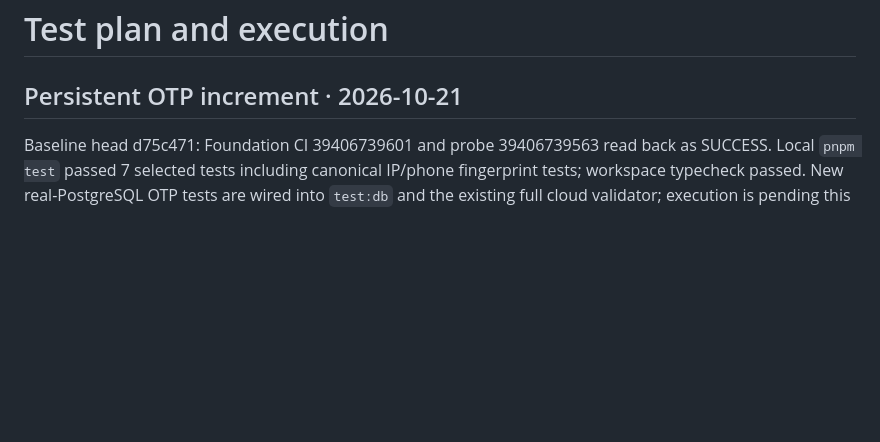
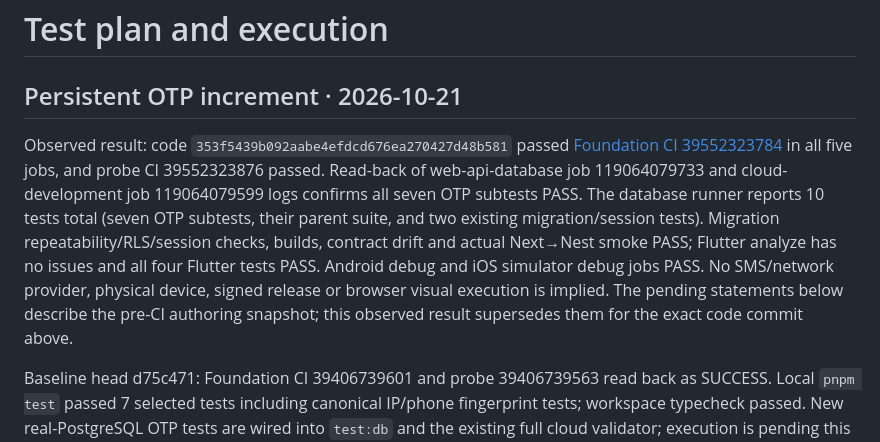
Before and after one commit to hajiheidari/ghavehto, a Markdown page: TESTING.md, the part around the change. Rendered like a GitHub page; blank space fills up the shorter version.

```diff
--- a/TESTING.md
+++ b/TESTING.md
@@ -1,6 +1,8 @@
 # Test plan and execution
 
 ## Persistent OTP increment · 2026-10-21
+
+Observed result: code `353f5439b092aabe4efdcd676ea270427d48b581` passed [Foundation CI 39552323784](https://github.com/hajiheidari/ghavehto/actions/runs/39552323784) in all five jobs, and probe CI 39552323876 passed. Read-back of web-api-database job 119064079733 and cloud-development job 119064079599 logs confirms all seven OTP subtests PASS. The database runner reports 10 tests total (seven OTP subtests, their parent suite, and two existing migration/session tests). Migration repeatability/RLS/session checks, builds, contract drift and actual Next→Nest smoke PASS; Flutter analyze has no issues and all four Flutter tests PASS. Android debug and iOS simulator debug jobs PASS. No SMS/network provider, physical device, signed release or browser visual execution is implied. The pending statements below describe the pre-CI authoring snapshot; this observed result supersedes them for the exact code commit above.
 
 Baseline head d75c471: Foundation CI 39406739601 and probe 39406739563 read back as SUCCESS. Local `pnpm test` passed 7 selected tests including canonical IP/phone fingerprint tests; workspace typecheck passed. New real-PostgreSQL OTP tests are wired into `test:db` and the existing full cloud validator; execution is pending this increment's own CI. Coverage includes disabled-provider zero writes, hash-only storage, café-role denial, wrong identity/code, concurrent single-use consumption, persistent attempt exhaustion, expiry, concurrent cooldown, resend invalidation, phone caps across IPs, IP caps across identities, verification budgets, provider failure and pending/late delivery. No real SMS is sent. This is not completed login or atomic user/session issuance.
 
```
Also changed, not shown: CHANGELOG.md (+2 -0 lines), DEVELOPMENT_STATUS.md (+2 -0 lines).
